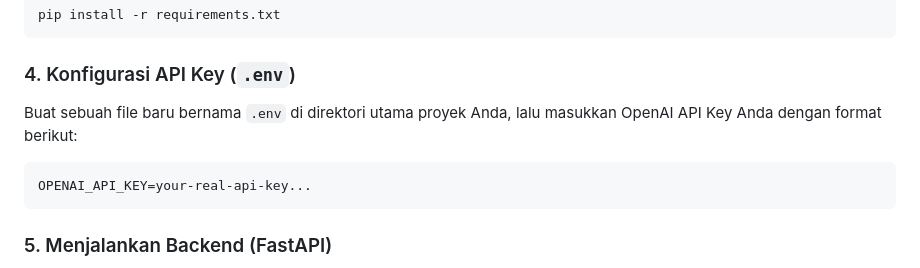
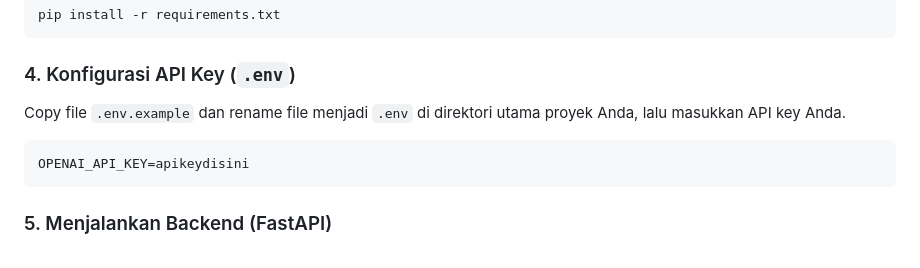
Before and after one commit to fioreenza/skem-chatbot, a Markdown page: README.md, the part around the change. GitHub-like rendering.

````diff
--- a/README.md
+++ b/README.md
@@ -41,10 +41,10 @@ pip install -r requirements.txt
 ```
 
 ### 4. Konfigurasi API Key (`.env`)
-Buat sebuah file baru bernama `.env` di direktori utama proyek Anda, lalu masukkan OpenAI API Key Anda dengan format berikut:
+Copy file `.env.example` dan rename file menjadi `.env` di direktori utama proyek Anda, lalu masukkan API key Anda.
 
 ```env
-OPENAI_API_KEY=your-real-api-key...
+OPENAI_API_KEY=apikeydisini
 ```
 
 ### 5. Menjalankan Backend (FastAPI)
````
